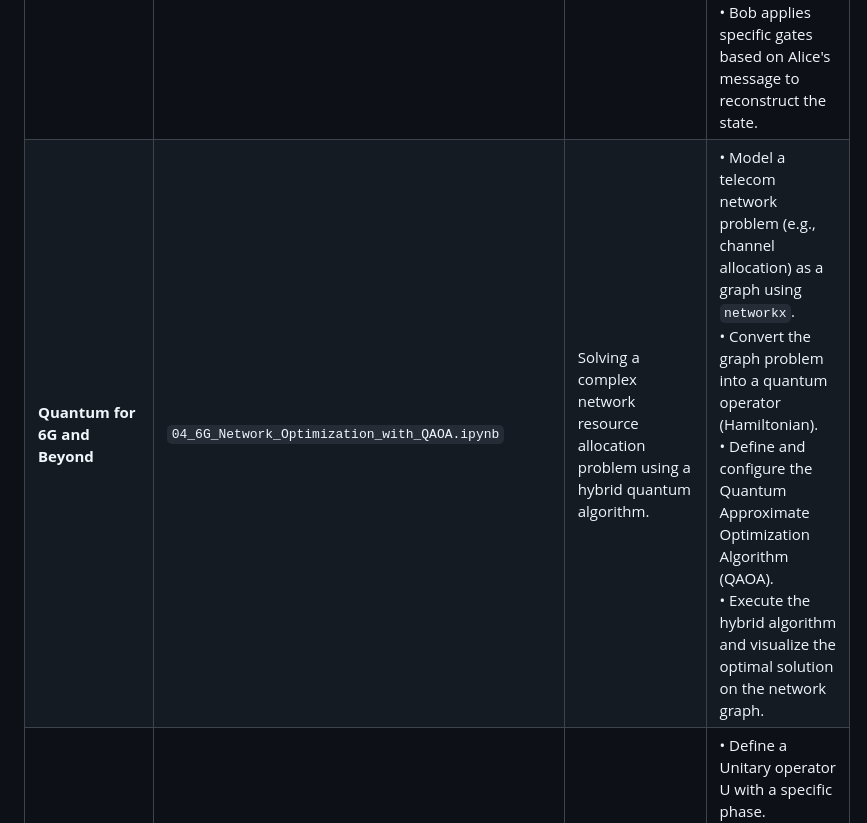
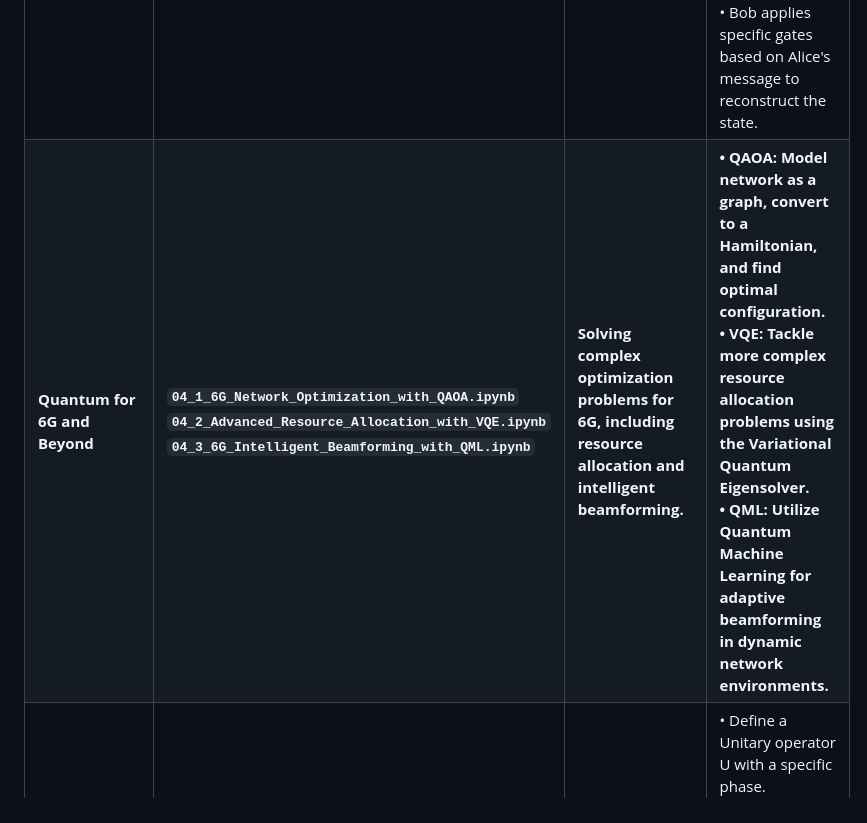
Before and after one commit to Abdulmalek-HoM/telequm, a Markdown page: README.md, the part around the change. Rendered like a GitHub page.

```diff
--- a/README.md
+++ b/README.md
@@ -38,7 +38,7 @@ The initial development phase focuses on creating a cornerstone notebook for eac
 | **Quantum Cryptography (QKD)** | `01_Security_Simulating_the_BB84_Protocol.ipynb`     | How to establish a provably secure key over an insecure channel, with eavesdropper detection.   | • Alice encodes qubits using random bits and bases.<br>• Simulate an eavesdropper (Eve) intercepting qubits.<br>• Bob measures qubits using his own random bases.<br>• Alice and Bob publicly compare bases and check for errors to establish a secure key.                                                                                        |
 | **Post-Quantum Cryptography (PQC)** | `02_Security_The_Threat_of_Shor_Algorithm.ipynb`     | Demonstrating the vulnerability of current RSA encryption to a quantum computer.                | • Frame the problem by showing RSA's reliance on factoring (e.g., N=15).<br>• Utilize Qiskit's high-level Shor algorithm function.<br>• Execute on a simulator to find prime factors (3 and 5).<br>• Explain how this process, when scaled, breaks modern encryption.                                                                            |
 | **Quantum Internet** | `03_Networks_Quantum_Teleportation_Protocol.ipynb`   | How to transmit a quantum state between two network nodes, a fundamental quantum internet capability. | • Create a quantum state (message) and a shared entangled Bell pair between Alice and Bob.<br>• Alice interacts her message with her half of the entangled pair.<br>• Alice sends two classical bits of measurement results to Bob.<br>• Bob applies specific gates based on Alice's message to reconstruct the state.                            |
-| **Quantum for 6G and Beyond** | `04_6G_Network_Optimization_with_QAOA.ipynb`         | Solving a complex network resource allocation problem using a hybrid quantum algorithm.         | • Model a telecom network problem (e.g., channel allocation) as a graph using `networkx`.<br>• Convert the graph problem into a quantum operator (Hamiltonian).<br>• Define and configure the Quantum Approximate Optimization Algorithm (QAOA).<br>• Execute the hybrid algorithm and visualize the optimal solution on the network graph. |
+| **Quantum for 6G and Beyond** | **`04_1_6G_Network_Optimization_with_QAOA.ipynb`<br>`04_2_Advanced_Resource_Allocation_with_VQE.ipynb`<br>`04_3_6G_Intelligent_Beamforming_with_QML.ipynb`** | **Solving complex optimization problems for 6G, including resource allocation and intelligent beamforming.** | **• QAOA: Model network as a graph, convert to a Hamiltonian, and find optimal configuration.<br>• VQE: Tackle more complex resource allocation problems using the Variational Quantum Eigensolver.<br>• QML: Utilize Quantum Machine Learning for adaptive beamforming in dynamic network environments.** |
 | **Quantum Sensing and Metrology** | `05_Sensing_Quantum_Phase_Estimation.ipynb`          | How to perform ultra-precise frequency/time measurements for next-gen network synchronization.  | • Define a Unitary operator U with a specific phase.<br>• Prepare "counting" qubits in superposition.<br>• Apply a series of controlled-U operations.<br>• Apply the inverse Quantum Fourier Transform (QFT).<br>• Measure the counting qubits to read out a precise estimate of the phase.                                                          |
 
 ---
```
